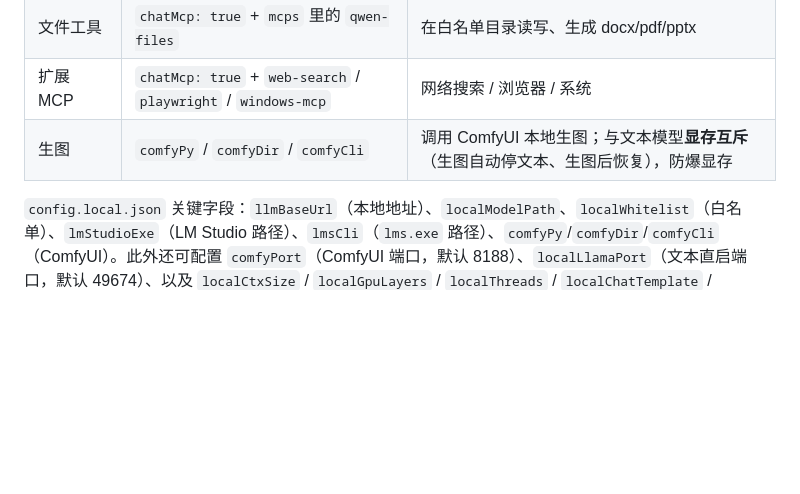
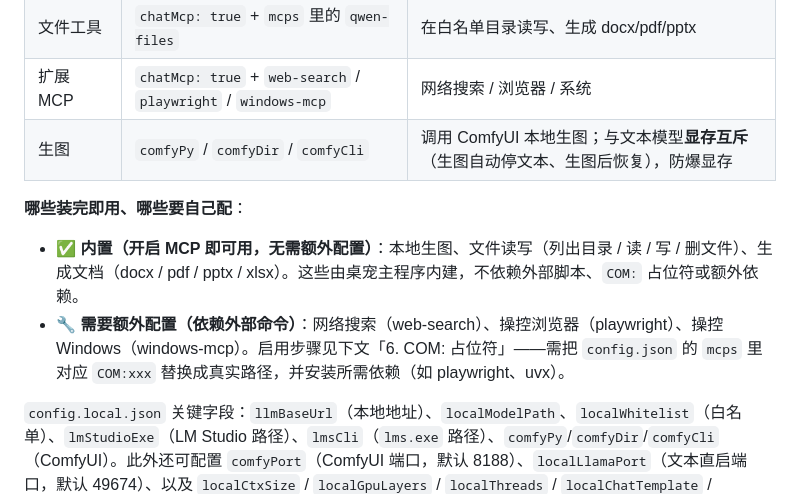
Before and after one commit to whiteball-shiro/blue-whale-agent, a Markdown page: docs/配置教程.md, the part around the change. Drawn GitHub-style; blank space fills up the shorter version.

```diff
--- a/docs/配置教程.md
+++ b/docs/配置教程.md
@@ -161,6 +161,11 @@
 | 扩展 MCP | `chatMcp: true` + `web-search` / `playwright` / `windows-mcp` | 网络搜索 / 浏览器 / 系统 |
 | 生图 | `comfyPy` / `comfyDir` / `comfyCli` | 调用 ComfyUI 本地生图；与文本模型**显存互斥**（生图自动停文本、生图后恢复），防爆显存 |
 
+**哪些装完即用、哪些要自己配**：
+
+- ✅ **内置（开启 MCP 即可用，无需额外配置）**：本地生图、文件读写（列出目录 / 读 / 写 / 删文件）、生成文档（docx / pdf / pptx / xlsx）。这些由桌宠主程序内建，不依赖外部脚本、`COM:` 占位符或额外依赖。
+- 🔧 **需要额外配置（依赖外部命令）**：网络搜索（web-search）、操控浏览器（playwright）、操控 Windows（windows-mcp）。启用步骤见下文「6. COM: 占位符」——需把 `config.json` 的 `mcps` 里对应 `COM:xxx` 替换成真实路径，并安装所需依赖（如 playwright、uvx）。
+
 `config.local.json` 关键字段：`llmBaseUrl`（本地地址）、`localModelPath`、`localWhitelist`（白名单）、`lmStudioExe`（LM Studio 路径）、`lmsCli`（`lms.exe` 路径）、`comfyPy`/`comfyDir`/`comfyCli`（ComfyUI）。此外还可配置 `comfyPort`（ComfyUI 端口，默认 8188）、`localLlamaPort`（文本直启端口，默认 49674）、以及 `localCtxSize` / `localGpuLayers` / `localThreads` / `localChatTemplate` / `localExtraArgs`（llama-server 的上下文、显存层数、线程、聊天模板、额外参数）。
 
 ### 生图（ComfyUI）怎么配
```
Also changed, not shown: README.md (+5 -0 lines).
